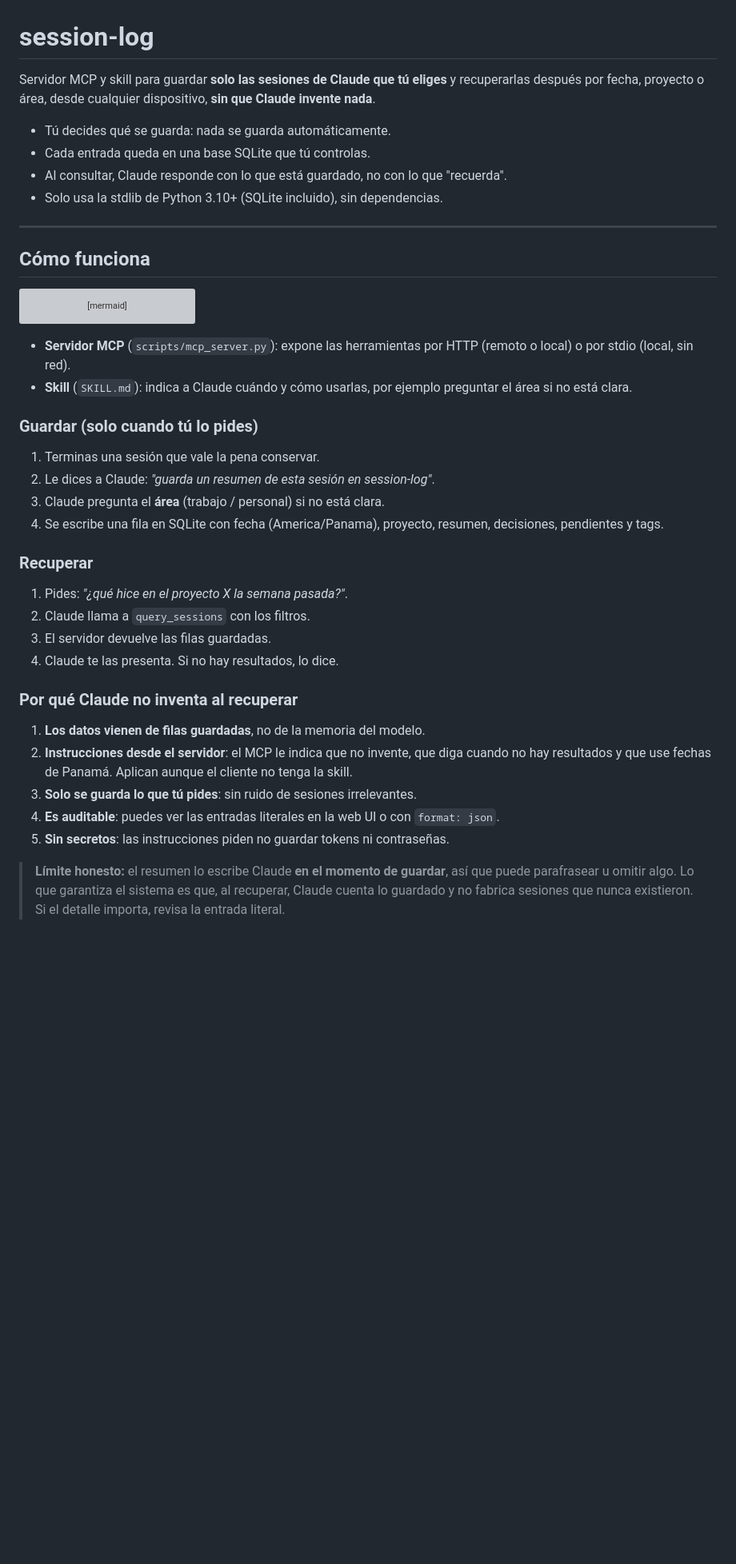
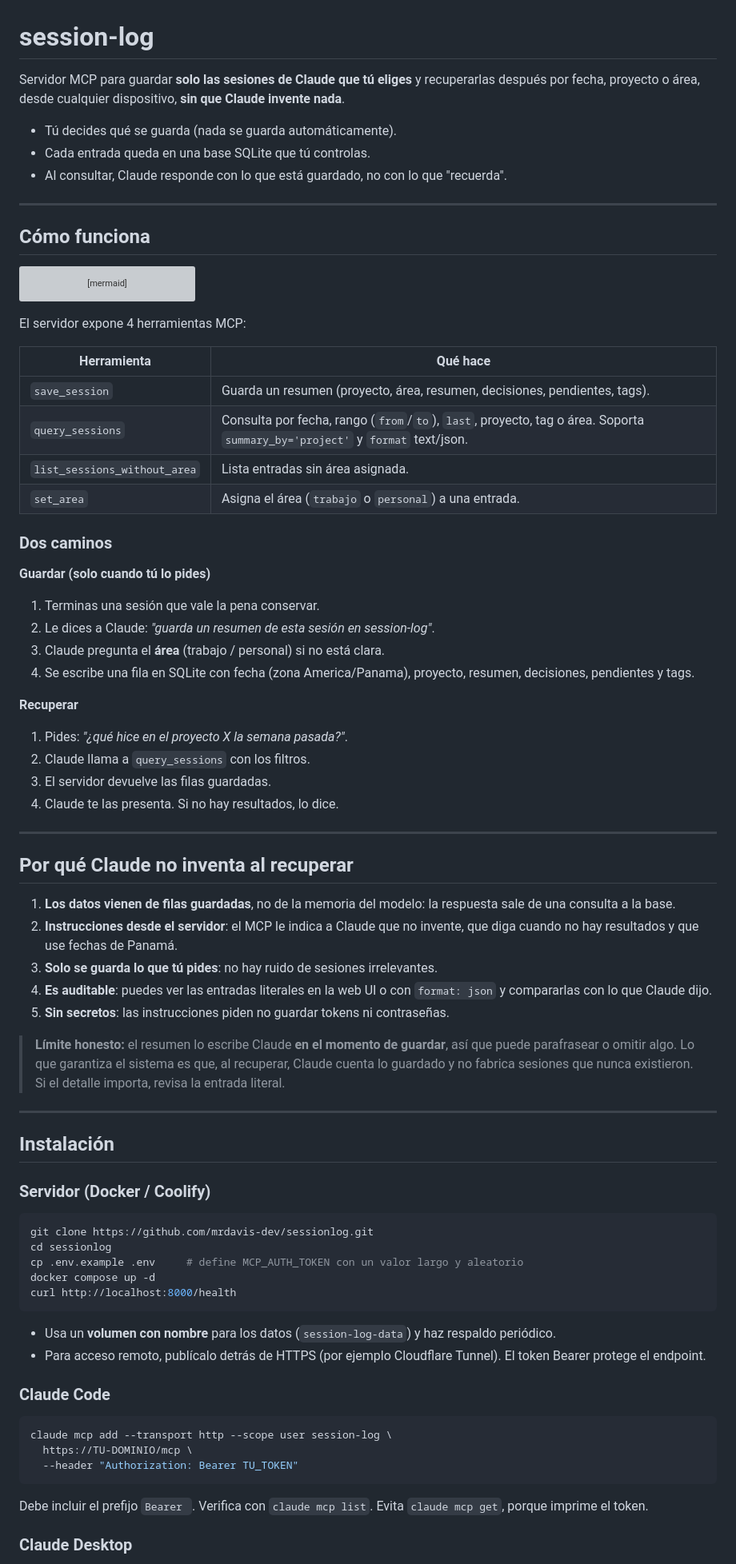
Before and after one commit to mrdavis-dev/sessionlog, a Markdown page: README.md, the part around one of its changes. Shown at 80% size. Drawn GitHub-style; blank space fills up the shorter version; grey boxes are pictures that could not be loaded.

Commit message:
Refactor README.md for clarity and organization; update session logging details and remove redundant information.

````diff
--- a/README.md
+++ b/README.md
@@ -1,11 +1,10 @@
 # session-log
 
-Servidor MCP y skill para guardar **solo las sesiones de Claude que tú eliges** y recuperarlas después por fecha, proyecto o área, desde cualquier dispositivo, **sin que Claude invente nada**.
+Servidor MCP para guardar **solo las sesiones de Claude que tú eliges** y recuperarlas después por fecha, proyecto o área, desde cualquier dispositivo, **sin que Claude invente nada**.
 
-- Tú decides qué se guarda: nada se guarda automáticamente.
+- Tú decides qué se guarda (nada se guarda automáticamente).
 - Cada entrada queda en una base SQLite que tú controlas.
 - Al consultar, Claude responde con lo que está guardado, no con lo que "recuerda".
-- Solo usa la stdlib de Python 3.10+ (SQLite incluido), sin dependencias.
 
 ---
 
@@ -19,29 +18,69 @@ flowchart LR
     S --> W["Web UI<br/>revisar entradas"]
 ```
 
-- **Servidor MCP** (`scripts/mcp_server.py`): expone las herramientas por HTTP (remoto o local) o por stdio (local, sin red).
-- **Skill** (`SKILL.md`): indica a Claude cuándo y cómo usarlas, por ejemplo preguntar el área si no está clara.
+El servidor expone 4 herramientas MCP:
 
-### Guardar (solo cuando tú lo pides)
+| Herramienta | Qué hace |
+|---|---|
+| `save_session` | Guarda un resumen (proyecto, área, resumen, decisiones, pendientes, tags). |
+| `query_sessions` | Consulta por fecha, rango (`from`/`to`), `last`, proyecto, tag o área. Soporta `summary_by='project'` y `format` text/json. |
+| `list_sessions_without_area` | Lista entradas sin área asignada. |
+| `set_area` | Asigna el área (`trabajo` o `personal`) a una entrada. |
+
+### Dos caminos
+
+**Guardar (solo cuando tú lo pides)**
 
 1. Terminas una sesión que vale la pena conservar.
 2. Le dices a Claude: *"guarda un resumen de esta sesión en session-log"*.
 3. Claude pregunta el **área** (trabajo / personal) si no está clara.
-4. Se escribe una fila en SQLite con fecha (America/Panama), proyecto, resumen, decisiones, pendientes y tags.
+4. Se escribe una fila en SQLite con fecha (zona America/Panama), proyecto, resumen, decisiones, pendientes y tags.
 
-### Recuperar
+**Recuperar**
 
 1. Pides: *"¿qué hice en el proyecto X la semana pasada?"*.
 2. Claude llama a `query_sessions` con los filtros.
 3. El servidor devuelve las filas guardadas.
 4. Claude te las presenta. Si no hay resultados, lo dice.
 
-### Por qué Claude no inventa al recuperar
+---
 
-1. **Los datos vienen de filas guardadas**, no de la memoria del modelo.
-2. **Instrucciones desde el servidor**: el MCP le indica que no invente, que diga cuando no hay resultados y que use fechas de Panamá. Aplican aunque el cliente no tenga la skill.
-3. **Solo se guarda lo que tú pides**: sin ruido de sesiones irrelevantes.
-4. **Es auditable**: puedes ver las entradas literales en la web UI o con `format: json`.
+## Por qué Claude no inventa al recuperar
+
+1. **Los datos vienen de filas guardadas**, no de la memoria del modelo: la respuesta sale de una consulta a la base.
+2. **Instrucciones desde el servidor**: el MCP le indica a Claude que no invente, que diga cuando no hay resultados y que use fechas de Panamá.
+3. **Solo se guarda lo que tú pides**: no hay ruido de sesiones irrelevantes.
+4. **Es auditable**: puedes ver las entradas literales en la web UI o con `format: json` y compararlas con lo que Claude dijo.
 5. **Sin secretos**: las instrucciones piden no guardar tokens ni contraseñas.
 
-> **Límite honesto:** el resumen lo escribe Claude **en el momento de guardar**, así que puede parafrasear u omitir algo. Lo que garantiza el sistema es que, al recuperar, Claude cuenta lo guardado y no fabrica sesiones que nunca existieron. Si el detalle importa, revisa la entrada literal.
+> **Límite honesto:** el resumen lo escribe Claude **en el momento de guardar**, así que puede parafrasear o omitir algo. Lo que garantiza el sistema es que, al recuperar, Claude cuenta lo guardado y no fabrica sesiones que nunca existieron. Si el detalle importa, revisa la entrada literal.
+
+---
+
+## Instalación
+
+### Servidor (Docker / Coolify)
+
+```bash
+git clone https://github.com/mrdavis-dev/sessionlog.git
+cd sessionlog
+cp .env.example .env     # define MCP_AUTH_TOKEN con un valor largo y aleatorio
+docker compose up -d
+curl http://localhost:8000/health
+```
+
+- Usa un **volumen con nombre** para los datos (`session-log-data`) y haz respaldo periódico.
+- Para acceso remoto, publícalo detrás de HTTPS (por ejemplo Cloudflare Tunnel). El token Bearer protege el endpoint.
+
+### Claude Code
+
+```bash
+claude mcp add --transport http --scope user session-log \
+  https://TU-DOMINIO/mcp \
+  --header "Authorization: Bearer TU_TOKEN"
+```
+
+Debe incluir el prefijo `Bearer `. Verifica con `claude mcp list`. Evita `claude mcp get`, porque imprime el token.
+
+### Claude Desktop
+
````
Also changed, not shown: other parts of README.md (+50 -203 lines).
